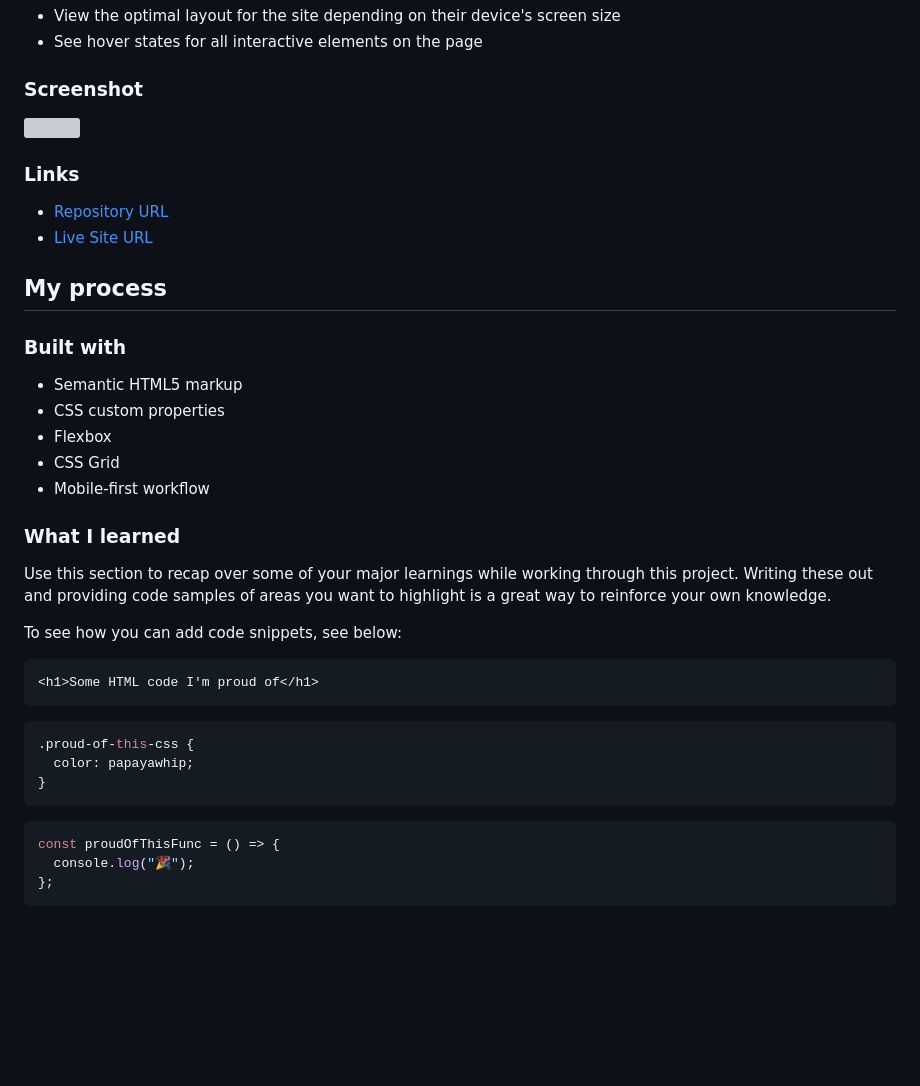
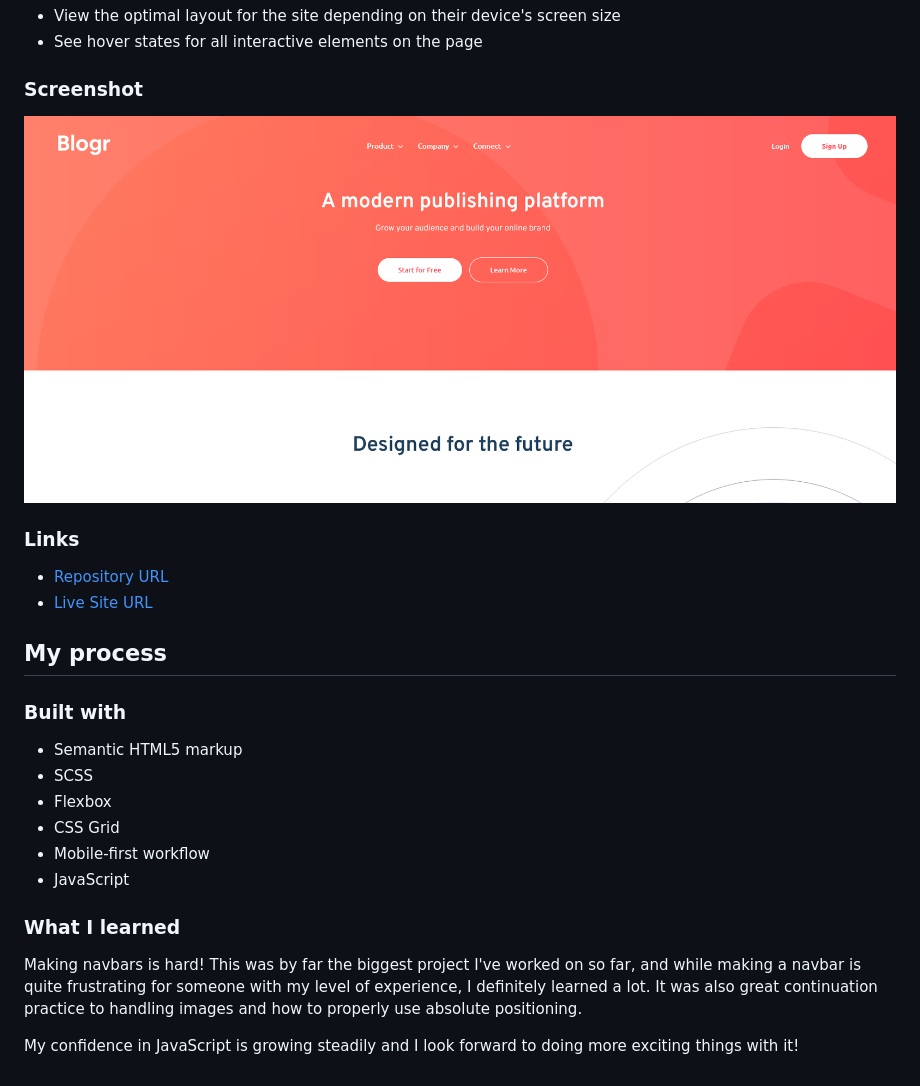
Before and after one commit to humbruno/blogr-landing, a Markdown page: README.md, the part around the change printed below. GitHub-like rendering; pictures changed too: images/final-screenshot.png (added); blank space fills up the shorter version; grey boxes are pictures that could not be loaded.

````diff
--- a/README.md
+++ b/README.md
@@ -21,7 +21,7 @@ Users should be able to:
 
 ### Screenshot
 
-![](./screenshot.jpg)
+![](./images/final-screenshot.png)
 
 ### Links
 
@@ -33,29 +33,14 @@ Users should be able to:
 ### Built with
 
 - Semantic HTML5 markup
-- CSS custom properties
+- SCSS
 - Flexbox
 - CSS Grid
 - Mobile-first workflow
+- JavaScript
 
 ### What I learned
 
-Use this section to recap over some of your major learnings while working through this project. Writing these out and providing code samples of areas you want to highlight is a great way to reinforce your own knowledge.
+Making navbars is hard! This was by far the biggest project I've worked on so far, and while making a navbar is quite frustrating for someone with my level of experience, I definitely learned a lot. It was also great continuation practice to handling images and how to properly use absolute positioning.
 
-To see how you can add code snippets, see below:
-
-```html
-<h1>Some HTML code I'm proud of</h1>
-```
-
-```css
-.proud-of-this-css {
-  color: papayawhip;
-}
-```
-
-```js
-const proudOfThisFunc = () => {
-  console.log("🎉");
-};
-```
+My confidence in JavaScript is growing steadily and I look forward to doing more exciting things with it!
````
Also changed, not shown: other parts of README.md (+2 -2 lines).
